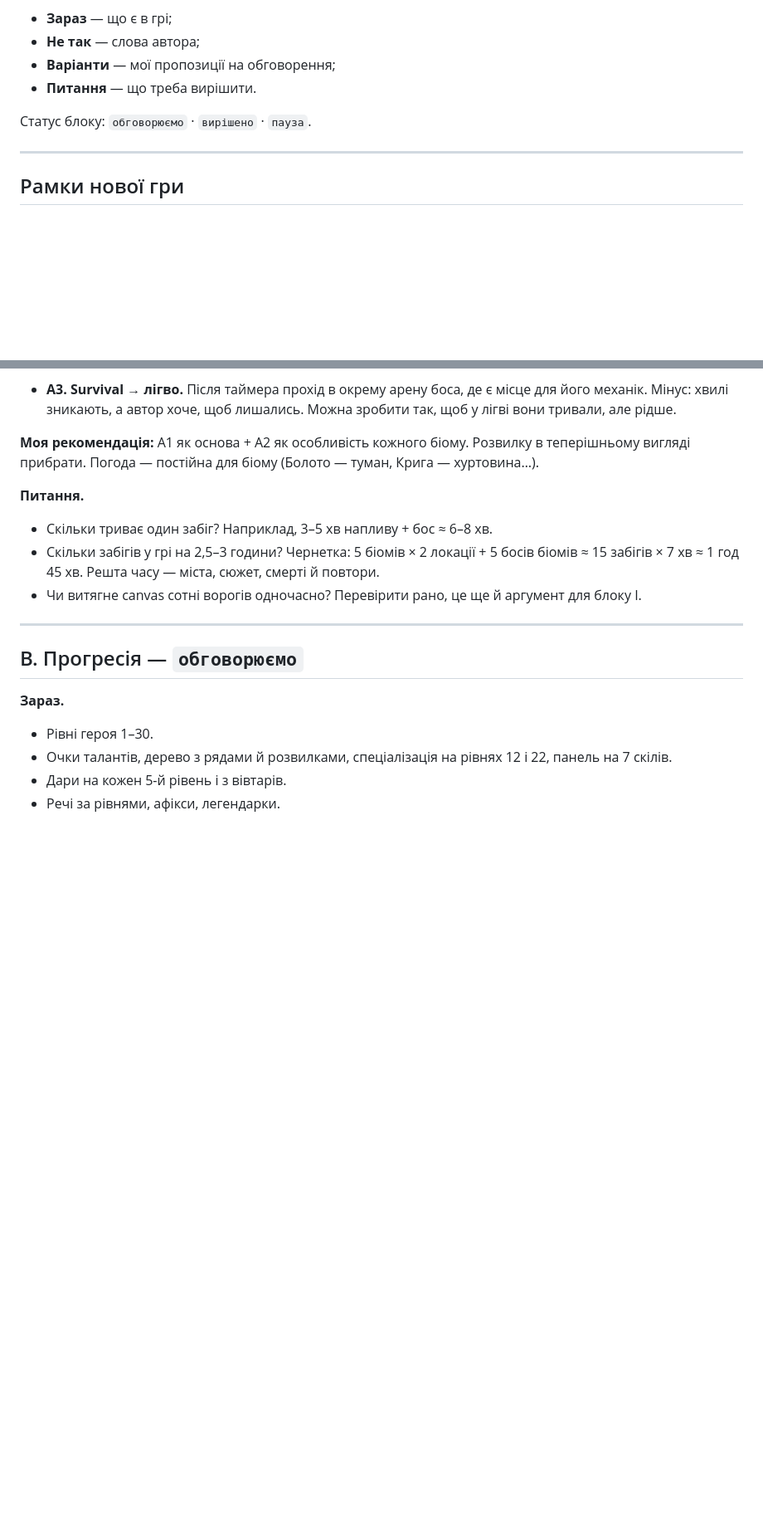
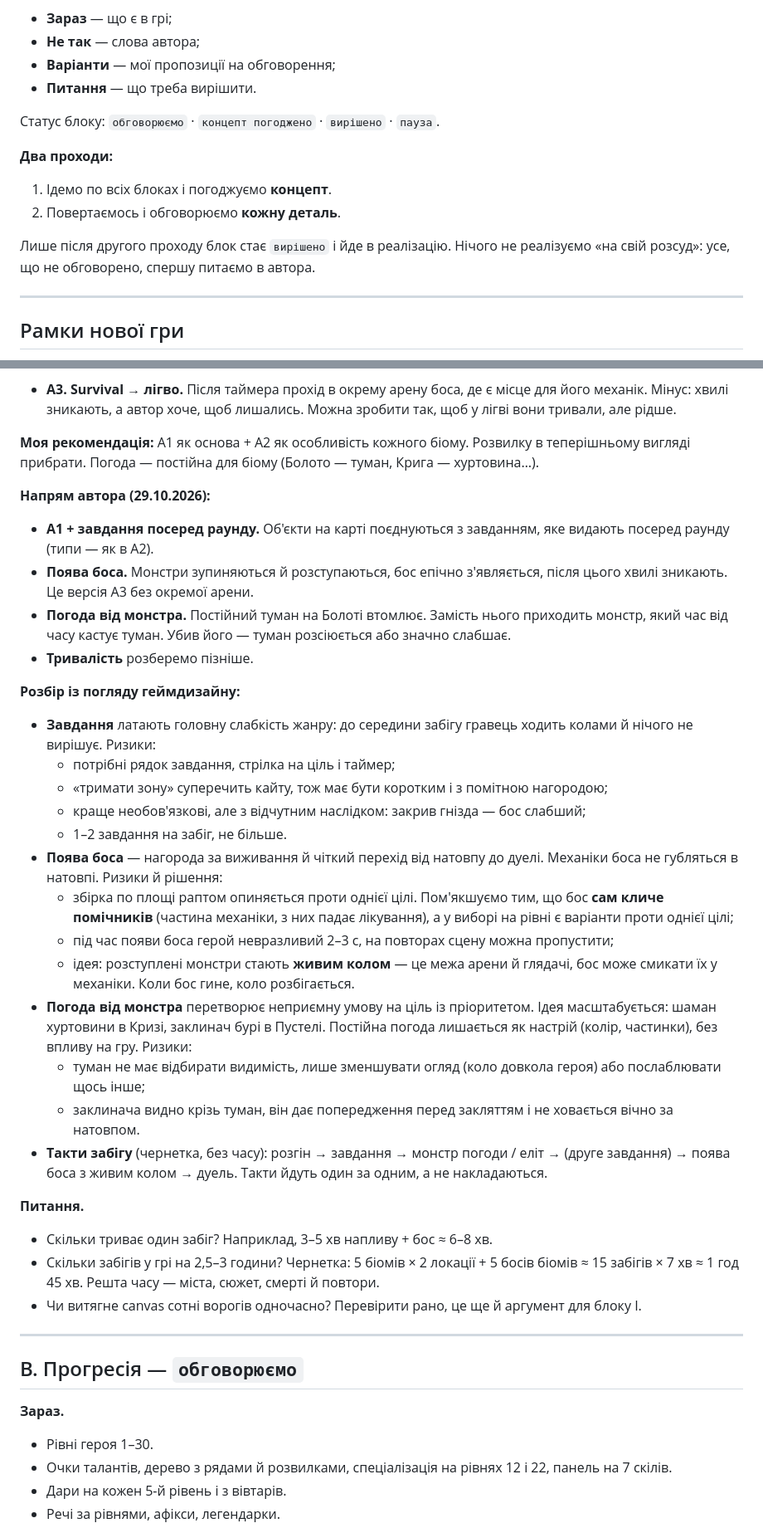
Before and after one commit to yuk1teru/Expedition, a Markdown page: REWORK.md, 2 parts joined by grey strips. Shown at 83% size. Drawn GitHub-style; blank space fills up the shorter version.

Commit message:
Брифінг реворку: концепт блоку A погоджено, правило двох проходів

```diff
--- a/REWORK.md
+++ b/REWORK.md
@@ -8,7 +8,13 @@ _Почато 29.10.2026 з автором. Стан: **обговорюємо,
 - **Варіанти** — мої пропозиції на обговорення;
 - **Питання** — що треба вирішити.
 
-Статус блоку: `обговорюємо` · `вирішено` · `пауза`.
+Статус блоку: `обговорюємо` · `концепт погоджено` · `вирішено` · `пауза`.
+
+**Два проходи:**
+1. Ідемо по всіх блоках і погоджуємо **концепт**.
+2. Повертаємось і обговорюємо **кожну деталь**.
+
+Лише після другого проходу блок стає `вирішено` і йде в реалізацію. Нічого не реалізуємо «на свій розсуд»: усе, що не обговорено, спершу питаємо в автора.
 
 ---
 
@@ -78,6 +86,27 @@ _Почато 29.10.2026 з автором. Стан: **обговорюємо,
 - **A3. Survival → лігво.** Після таймера прохід в окрему арену боса, де є місце для його механік. Мінус: хвилі зникають, а автор хоче, щоб лишались. Можна зробити так, щоб у лігві вони тривали, але рідше.
 
 **Моя рекомендація:** A1 як основа + A2 як особливість кожного біому. Розвилку в теперішньому вигляді прибрати. Погода — постійна для біому (Болото — туман, Крига — хуртовина…).
+
+**Напрям автора (29.10.2026):**
+- **A1 + завдання посеред раунду.** Об'єкти на карті поєднуються з завданням, яке видають посеред раунду (типи — як в A2).
+- **Поява боса.** Монстри зупиняються й розступаються, бос епічно з'являється, після цього хвилі зникають. Це версія A3 без окремої арени.
+- **Погода від монстра.** Постійний туман на Болоті втомлює. Замість нього приходить монстр, який час від часу кастує туман. Убив його — туман розсіюється або значно слабшає.
+- **Тривалість** розберемо пізніше.
+
+**Розбір із погляду геймдизайну:**
+- **Завдання** латають головну слабкість жанру: до середини забігу гравець ходить колами й нічого не вирішує. Ризики:
+  - потрібні рядок завдання, стрілка на ціль і таймер;
+  - «тримати зону» суперечить кайту, тож має бути коротким і з помітною нагородою;
+  - краще необов'язкові, але з відчутним наслідком: закрив гнізда — бос слабший;
+  - 1–2 завдання на забіг, не більше.
+- **Поява боса** — нагорода за виживання й чіткий перехід від натовпу до дуелі. Механіки боса не губляться в натовпі. Ризики й рішення:
+  - збірка по площі раптом опиняється проти однієї цілі. Пом'якшуємо тим, що бос **сам кличе помічників** (частина механіки, з них падає лікування), а у виборі на рівні є варіанти проти однієї цілі;
+  - під час появи боса герой невразливий 2–3 с, на повторах сцену можна пропустити;
+  - ідея: розступлені монстри стають **живим колом** — це межа арени й глядачі, бос може смикати їх у механіки. Коли бос гине, коло розбігається.
+- **Погода від монстра** перетворює неприємну умову на ціль із пріоритетом. Ідея масштабується: шаман хуртовини в Кризі, заклинач бурі в Пустелі. Постійна погода лишається як настрій (колір, частинки), без впливу на гру. Ризики:
+  - туман не має відбирати видимість, лише зменшувати огляд (коло довкола героя) або послаблювати щось інше;
+  - заклинача видно крізь туман, він дає попередження перед закляттям і не ховається вічно за натовпом.
+- **Такти забігу** (чернетка, без часу): розгін → завдання → монстр погоди / еліт → (друге завдання) → поява боса з живим колом → дуель. Такти йдуть один за одним, а не накладаються.
 
 **Питання.**
 - Скільки триває один забіг? Наприклад, 3–5 хв напливу + бос ≈ 6–8 хв.
```
Also changed, not shown: other parts of REWORK.md (+3 -1 lines).
